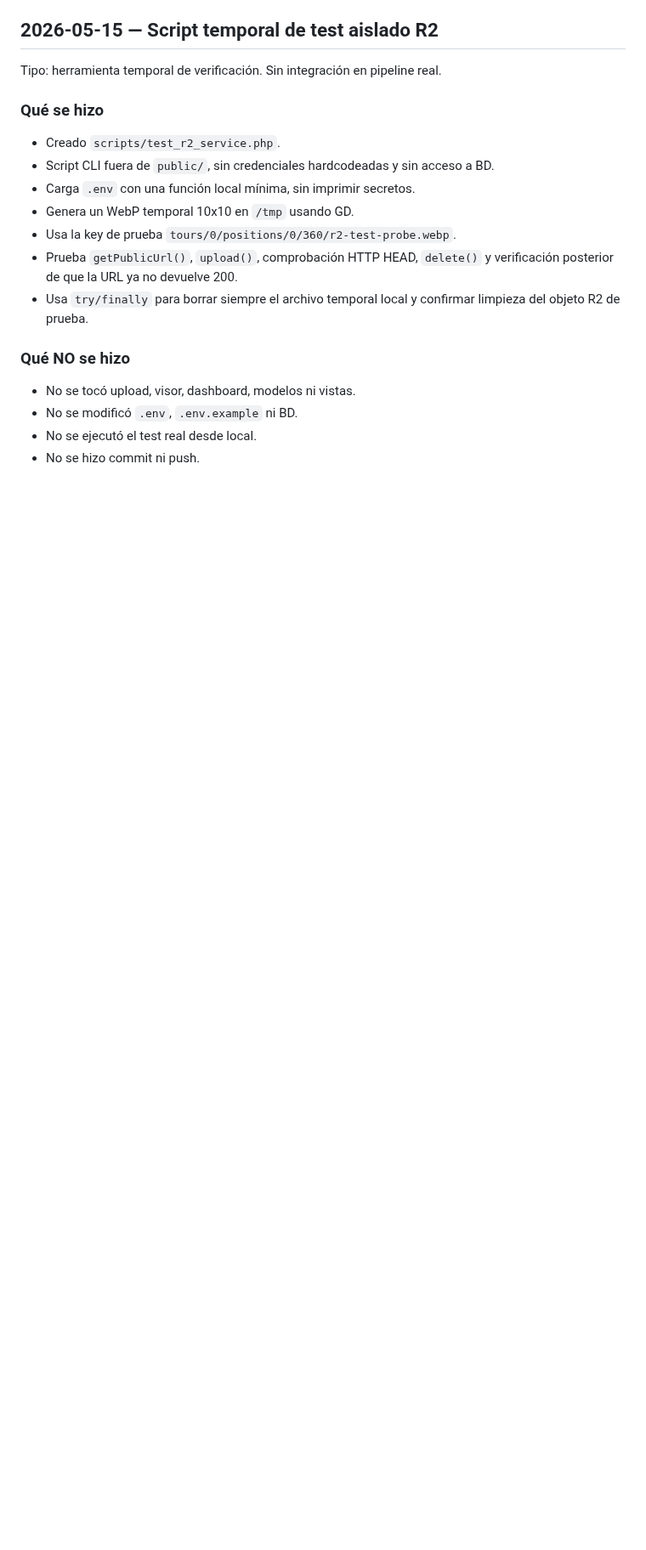
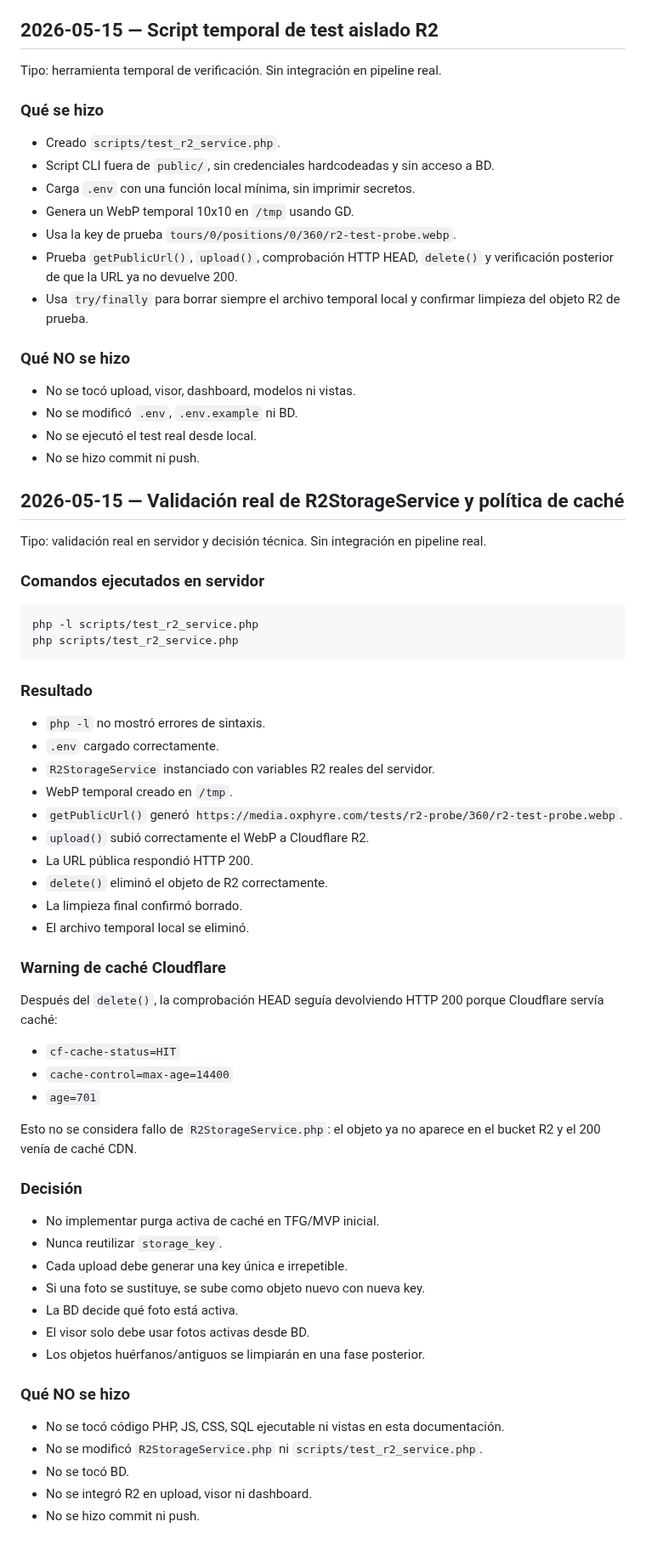
Before and after one commit to DaaniMM/oxphyre, a Markdown page: DEVLOG.md, the part around the change. Shown at 85% size. GitHub-like rendering; blank space fills up the shorter version.

Commit message:
AI_SYNC.md CLAUDE.md DEVLOG.md actualizados - servicio R2 validado

````diff
--- a/DEVLOG.md
+++ b/DEVLOG.md
@@ -2064,3 +2064,49 @@ Tipo: herramienta temporal de verificación. Sin integración en pipeline real.
 - No se modificó `.env`, `.env.example` ni BD.
 - No se ejecutó el test real desde local.
 - No se hizo commit ni push.
+
+## 2026-05-15 — Validación real de R2StorageService y política de caché
+
+Tipo: validación real en servidor y decisión técnica. Sin integración en pipeline real.
+
+### Comandos ejecutados en servidor
+```bash
+php -l scripts/test_r2_service.php
+php scripts/test_r2_service.php
+```
+
+### Resultado
+- `php -l` no mostró errores de sintaxis.
+- `.env` cargado correctamente.
+- `R2StorageService` instanciado con variables R2 reales del servidor.
+- WebP temporal creado en `/tmp`.
+- `getPublicUrl()` generó `https://media.oxphyre.com/tests/r2-probe/360/r2-test-probe.webp`.
+- `upload()` subió correctamente el WebP a Cloudflare R2.
+- La URL pública respondió HTTP 200.
+- `delete()` eliminó el objeto de R2 correctamente.
+- La limpieza final confirmó borrado.
+- El archivo temporal local se eliminó.
+
+### Warning de caché Cloudflare
+Después del `delete()`, la comprobación HEAD seguía devolviendo HTTP 200 porque Cloudflare servía caché:
+- `cf-cache-status=HIT`
+- `cache-control=max-age=14400`
+- `age=701`
+
+Esto no se considera fallo de `R2StorageService.php`: el objeto ya no aparece en el bucket R2 y el 200 venía de caché CDN.
+
+### Decisión
+- No implementar purga activa de caché en TFG/MVP inicial.
+- Nunca reutilizar `storage_key`.
+- Cada upload debe generar una key única e irrepetible.
+- Si una foto se sustituye, se sube como objeto nuevo con nueva key.
+- La BD decide qué foto está activa.
+- El visor solo debe usar fotos activas desde BD.
+- Los objetos huérfanos/antiguos se limpiarán en una fase posterior.
+
+### Qué NO se hizo
+- No se tocó código PHP, JS, CSS, SQL ejecutable ni vistas en esta documentación.
+- No se modificó `R2StorageService.php` ni `scripts/test_r2_service.php`.
+- No se tocó BD.
+- No se integró R2 en upload, visor ni dashboard.
+- No se hizo commit ni push.
````
Also changed, not shown: AI_SYNC.md (+20 -8 lines), CLAUDE.md (+11 -4 lines).
